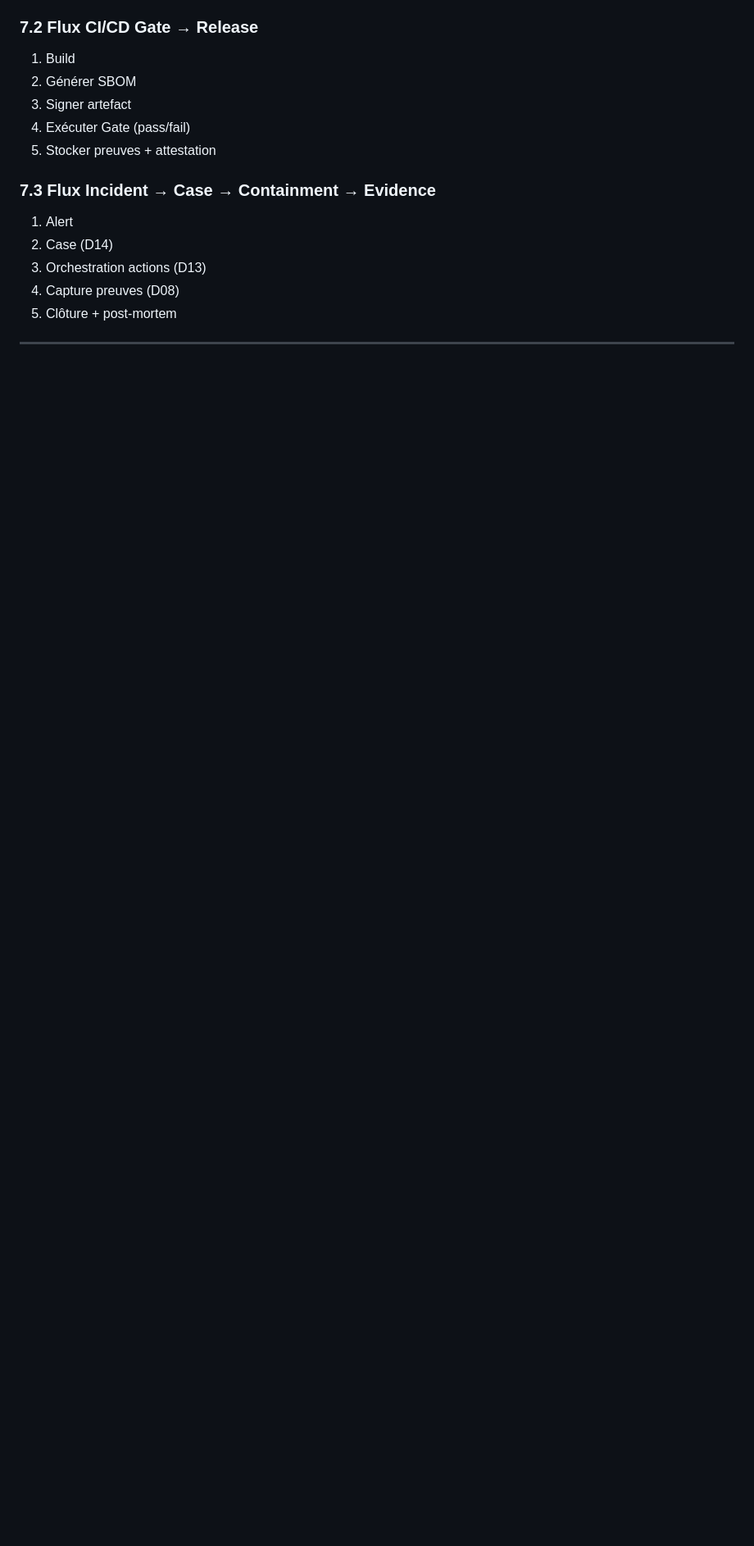
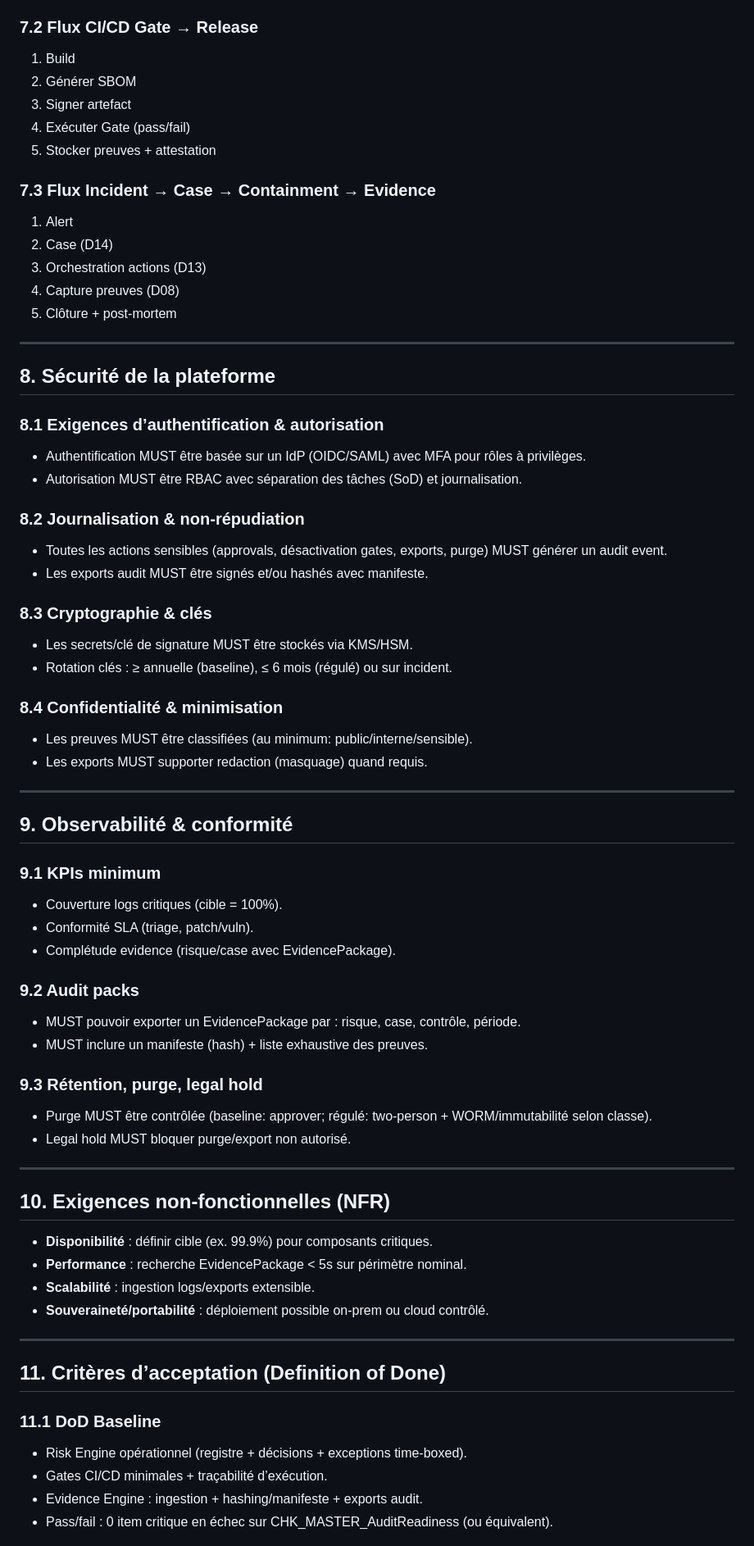
Before and after one commit to LAEYES/cyber-workbench, a Markdown page: specs/nato-trinity/NATO_Trinity_Spec_v1.0_FR-EN.md, the part around one of its changes. Shown at 82% size. Rendered like a GitHub page; blank space fills up the shorter version.

Commit message:
Extend NATO Trinity Spec v1.0 sections 8-12 (FR+EN)

```diff
--- a/specs/nato-trinity/NATO_Trinity_Spec_v1.0_FR-EN.md
+++ b/specs/nato-trinity/NATO_Trinity_Spec_v1.0_FR-EN.md
@@ -222,3 +222,53 @@ Obligatoire pour :
 
 ---
 
+## 8. Sécurité de la plateforme
+### 8.1 Exigences d’authentification & autorisation
+- Authentification MUST être basée sur un IdP (OIDC/SAML) avec MFA pour rôles à privilèges.
+- Autorisation MUST être RBAC avec séparation des tâches (SoD) et journalisation.
+
+### 8.2 Journalisation & non-répudiation
+- Toutes les actions sensibles (approvals, désactivation gates, exports, purge) MUST générer un audit event.
+- Les exports audit MUST être signés et/ou hashés avec manifeste.
+
+### 8.3 Cryptographie & clés
+- Les secrets/clé de signature MUST être stockés via KMS/HSM.
+- Rotation clés : ≥ annuelle (baseline), ≤ 6 mois (régulé) ou sur incident.
+
+### 8.4 Confidentialité & minimisation
+- Les preuves MUST être classifiées (au minimum: public/interne/sensible).
+- Les exports MUST supporter redaction (masquage) quand requis.
+
+---
+
+## 9. Observabilité & conformité
+### 9.1 KPIs minimum
+- Couverture logs critiques (cible = 100%).
+- Conformité SLA (triage, patch/vuln).
+- Complétude evidence (risque/case avec EvidencePackage).
+
+### 9.2 Audit packs
+- MUST pouvoir exporter un EvidencePackage par : risque, case, contrôle, période.
+- MUST inclure un manifeste (hash) + liste exhaustive des preuves.
+
+### 9.3 Rétention, purge, legal hold
+- Purge MUST être contrôlée (baseline: approver; régulé: two-person + WORM/immutabilité selon classe).
+- Legal hold MUST bloquer purge/export non autorisé.
+
+---
+
+## 10. Exigences non-fonctionnelles (NFR)
+- **Disponibilité** : définir cible (ex. 99.9%) pour composants critiques.
+- **Performance** : recherche EvidencePackage < 5s sur périmètre nominal.
+- **Scalabilité** : ingestion logs/exports extensible.
+- **Souveraineté/portabilité** : déploiement possible on-prem ou cloud contrôlé.
+
+---
+
+## 11. Critères d’acceptation (Definition of Done)
+### 11.1 DoD Baseline
+- Risk Engine opérationnel (registre + décisions + exceptions time-boxed).
+- Gates CI/CD minimales + traçabilité d’exécution.
+- Evidence Engine : ingestion + hashing/manifeste + exports audit.
+- Pass/fail : 0 item critique en échec sur CHK_MASTER_AuditReadiness (ou équivalent).
+
```
Also changed, not shown: other parts of specs/nato-trinity/NATO_Trinity_Spec_v1.0_FR-EN.md (+78 -0 lines).
